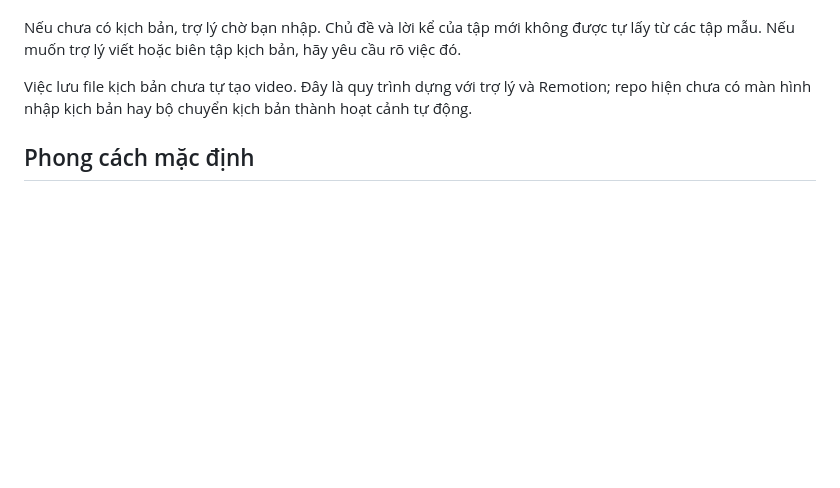
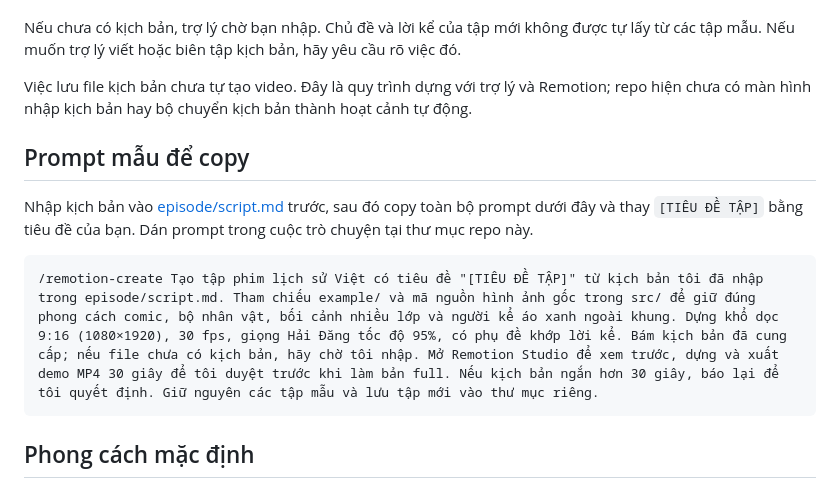
Before and after one commit to bynne2602/comic-animate, a Markdown page: README.md, the part around the change. Drawn GitHub-style; blank space fills up the shorter version.

Commit message:
Add copyable remotion-create episode prompt to README

````diff
--- a/README.md
+++ b/README.md
@@ -12,6 +12,14 @@ Dự án Remotion để dựng phim lịch sử Việt dạng comic dọc **9:16
 Nếu chưa có kịch bản, trợ lý chờ bạn nhập. Chủ đề và lời kể của tập mới không được tự lấy từ các tập mẫu. Nếu muốn trợ lý viết hoặc biên tập kịch bản, hãy yêu cầu rõ việc đó.
 
 Việc lưu file kịch bản chưa tự tạo video. Đây là quy trình dựng với trợ lý và Remotion; repo hiện chưa có màn hình nhập kịch bản hay bộ chuyển kịch bản thành hoạt cảnh tự động.
+
+## Prompt mẫu để copy
+
+Nhập kịch bản vào [episode/script.md](episode/script.md) trước, sau đó copy toàn bộ prompt dưới đây và thay `[TIÊU ĐỀ TẬP]` bằng tiêu đề của bạn. Dán prompt trong cuộc trò chuyện tại thư mục repo này.
+
+```text
+/remotion-create Tạo tập phim lịch sử Việt có tiêu đề "[TIÊU ĐỀ TẬP]" từ kịch bản tôi đã nhập trong episode/script.md. Tham chiếu example/ và mã nguồn hình ảnh gốc trong src/ để giữ đúng phong cách comic, bộ nhân vật, bối cảnh nhiều lớp và người kể áo xanh ngoài khung. Dựng khổ dọc 9:16 (1080×1920), 30 fps, giọng Hải Đăng tốc độ 95%, có phụ đề khớp lời kể. Bám kịch bản đã cung cấp; nếu file chưa có kịch bản, hãy chờ tôi nhập. Mở Remotion Studio để xem trước, dựng và xuất demo MP4 30 giây để tôi duyệt trước khi làm bản full. Nếu kịch bản ngắn hơn 30 giây, báo lại để tôi quyết định. Giữ nguyên các tập mẫu và lưu tập mới vào thư mục riêng.
+```
 
 ## Phong cách mặc định
 
````
